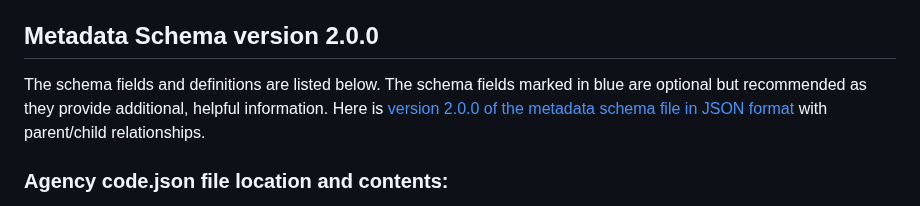
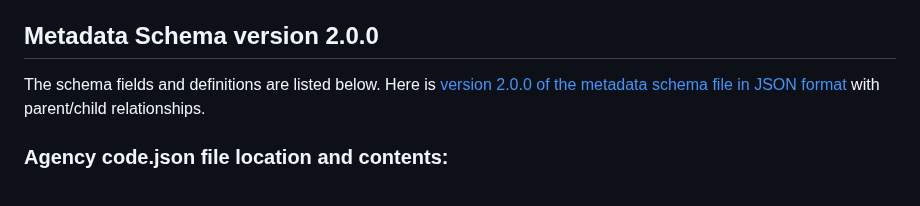
Before and after one commit to DSACMS/ospo-guide, a Markdown page: content/guidance/inventory-code.md, the part around the change. Rendered like a GitHub page.

Commit message:
Remove optional metadata text

```diff
--- a/content/guidance/inventory-code.md
+++ b/content/guidance/inventory-code.md
@@ -30,7 +30,6 @@ Agencies should make the `code.json` available in the root folder of their websi
 ## Metadata Schema version 2.0.0
 
 The schema fields and definitions are listed below.
-<span class="text-accent-cool-dark" aria-hidden="true">The schema fields marked in blue are optional but recommended as they provide additional, helpful information.</span>
 Here is <a href="https://github.com/GSA/code-gov-data/blob/master/schemas/schema-2.0.0.json">version 2.0.0 of the metadata schema file in JSON format</a>
 with parent/child relationships.
 
```
